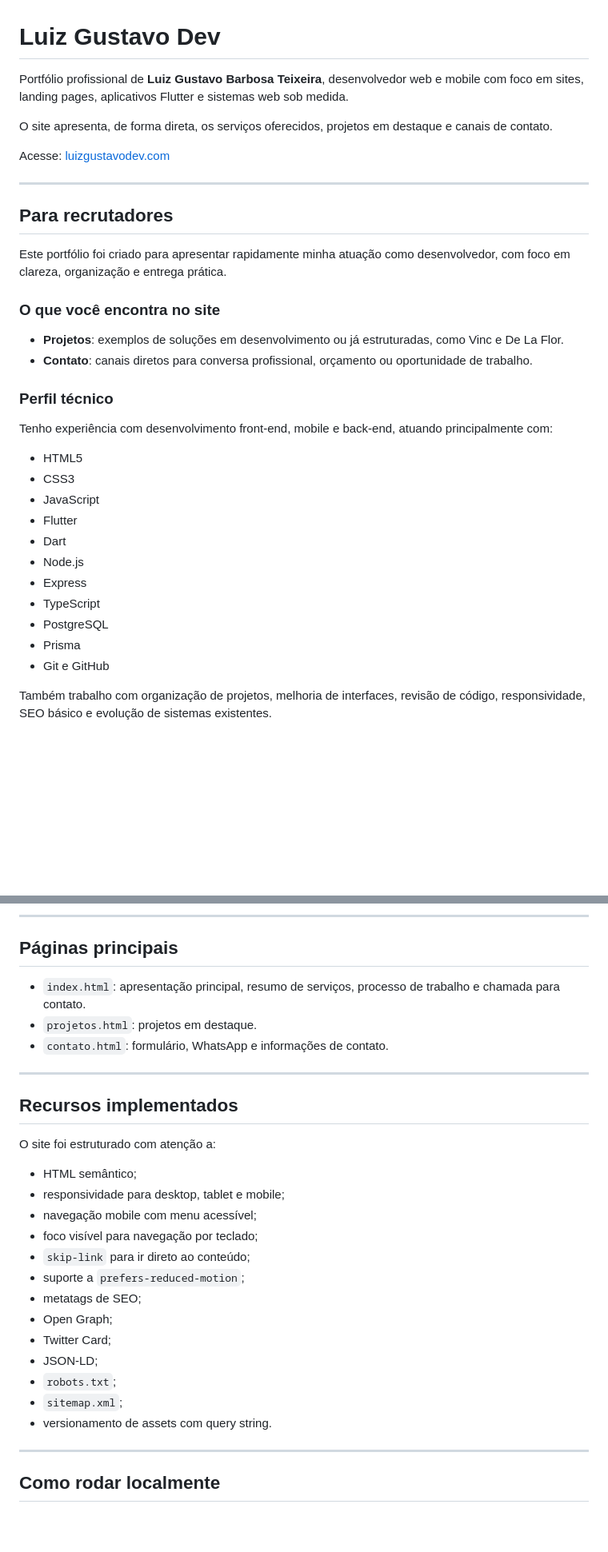
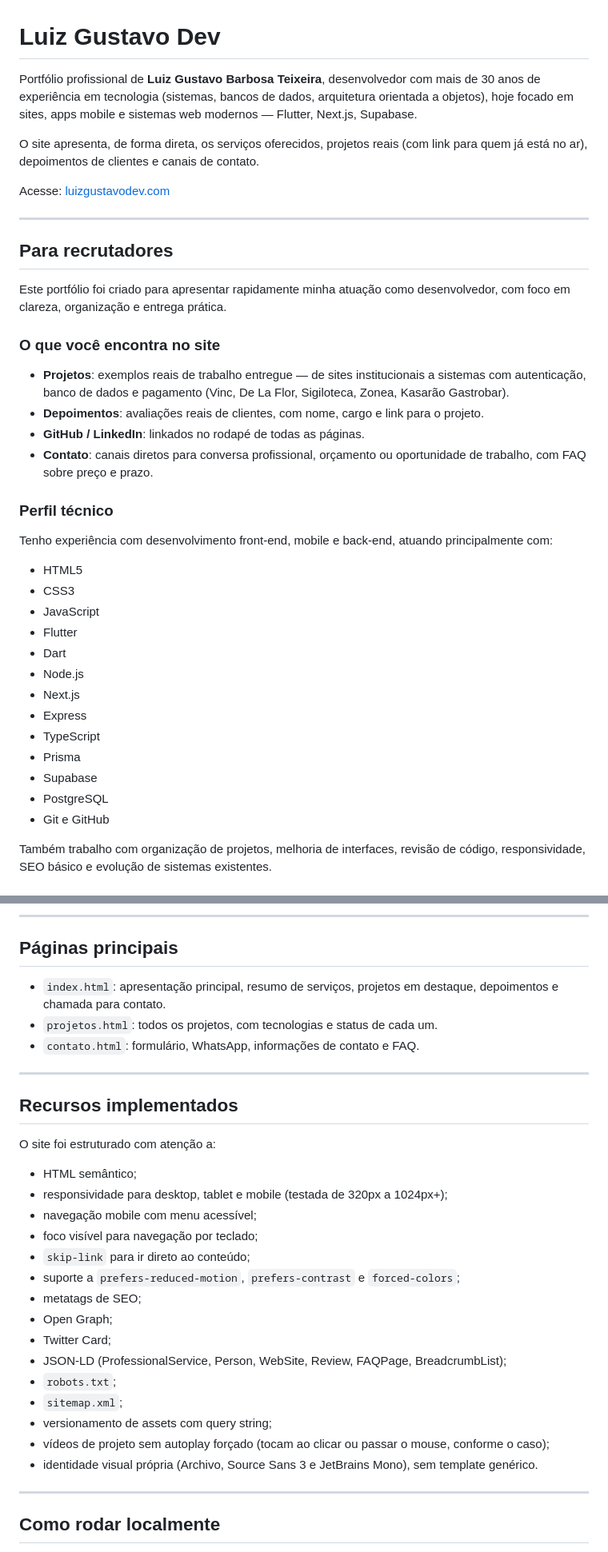
Before and after one commit to luizgteixeira/portfolio-luiz-gustavo, a Markdown page: README.md, 2 parts joined by grey strips. Shown at 80% size. GitHub-like rendering; blank space fills up the shorter version.

```diff
--- a/README.md
+++ b/README.md
@@ -1,8 +1,8 @@
 # Luiz Gustavo Dev
 
-Portfólio profissional de **Luiz Gustavo Barbosa Teixeira**, desenvolvedor web e mobile com foco em sites, landing pages, aplicativos Flutter e sistemas web sob medida.
+Portfólio profissional de **Luiz Gustavo Barbosa Teixeira**, desenvolvedor com mais de 30 anos de experiência em tecnologia (sistemas, bancos de dados, arquitetura orientada a objetos), hoje focado em sites, apps mobile e sistemas web modernos — Flutter, Next.js, Supabase.
 
-O site apresenta, de forma direta, os serviços oferecidos, projetos em destaque e canais de contato.
+O site apresenta, de forma direta, os serviços oferecidos, projetos reais (com link para quem já está no ar), depoimentos de clientes e canais de contato.
 
 Acesse: [luizgustavodev.com](https://luizgustavodev.com/)
 
@@ -14,8 +14,10 @@ Este portfólio foi criado para apresentar rapidamente minha atuação como dese
 
 ### O que você encontra no site
 
-- **Projetos**: exemplos de soluções em desenvolvimento ou já estruturadas, como Vinc e De La Flor.
-- **Contato**: canais diretos para conversa profissional, orçamento ou oportunidade de trabalho.
+- **Projetos**: exemplos reais de trabalho entregue — de sites institucionais a sistemas com autenticação, banco de dados e pagamento (Vinc, De La Flor, Sigiloteca, Zonea, Kasarão Gastrobar).
+- **Depoimentos**: avaliações reais de clientes, com nome, cargo e link para o projeto.
+- **GitHub / LinkedIn**: linkados no rodapé de todas as páginas.
+- **Contato**: canais diretos para conversa profissional, orçamento ou oportunidade de trabalho, com FAQ sobre preço e prazo.
 
 ### Perfil técnico
 
@@ -27,10 +29,12 @@ Tenho experiência com desenvolvimento front-end, mobile e back-end, atuando pri
 - Flutter
 - Dart
 - Node.js
+- Next.js
 - Express
 - TypeScript
+- Prisma
+- Supabase
 - PostgreSQL
-- Prisma
 - Git e GitHub
 
 Também trabalho com organização de projetos, melhoria de interfaces, revisão de código, responsividade, SEO básico e evolução de sistemas existentes.
@@ -109,9 +157,9 @@ portfolio-luiz-gustavo/
 
 ## Páginas principais
 
-- `index.html`: apresentação principal, resumo de serviços, processo de trabalho e chamada para contato.
-- `projetos.html`: projetos em destaque.
-- `contato.html`: formulário, WhatsApp e informações de contato.
+- `index.html`: apresentação principal, resumo de serviços, projetos em destaque, depoimentos e chamada para contato.
+- `projetos.html`: todos os projetos, com tecnologias e status de cada um.
+- `contato.html`: formulário, WhatsApp, informações de contato e FAQ.
 
 ---
 
@@ -120,18 +168,20 @@ portfolio-luiz-gustavo/
 O site foi estruturado com atenção a:
 
 - HTML semântico;
-- responsividade para desktop, tablet e mobile;
+- responsividade para desktop, tablet e mobile (testada de 320px a 1024px+);
 - navegação mobile com menu acessível;
 - foco visível para navegação por teclado;
 - `skip-link` para ir direto ao conteúdo;
-- suporte a `prefers-reduced-motion`;
+- suporte a `prefers-reduced-motion`, `prefers-contrast` e `forced-colors`;
 - metatags de SEO;
 - Open Graph;
 - Twitter Card;
-- JSON-LD;
+- JSON-LD (ProfessionalService, Person, WebSite, Review, FAQPage, BreadcrumbList);
 - `robots.txt`;
 - `sitemap.xml`;
-- versionamento de assets com query string.
+- versionamento de assets com query string;
+- vídeos de projeto sem autoplay forçado (tocam ao clicar ou passar o mouse, conforme o caso);
+- identidade visual própria (Archivo, Source Sans 3 e JetBrains Mono), sem template genérico.
 
 ---
 
```
Also changed, not shown: other parts of README.md (+47 -3 lines).
